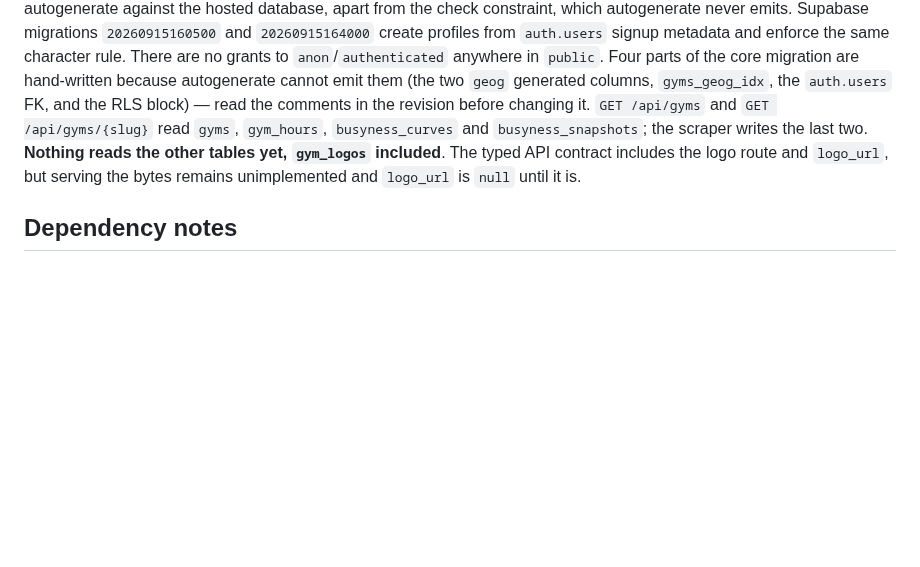
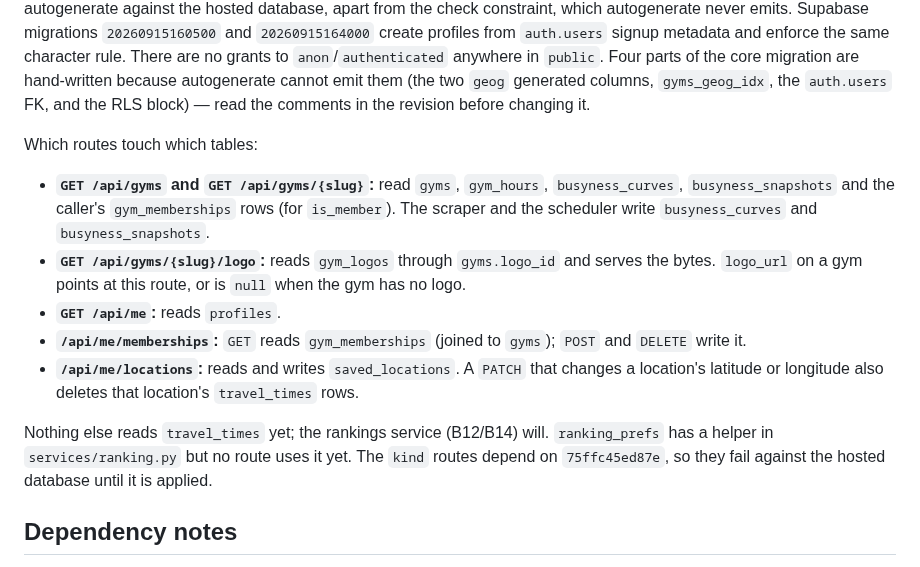
Before and after one commit to yonid4/boulder-bay, a Markdown page: backend/CLAUDE.md, the part around the change. Rendered like a GitHub page; blank space fills up the shorter version.

Commit message:
docs(backend): record which routes read and write which tables

```diff
--- a/backend/CLAUDE.md
+++ b/backend/CLAUDE.md
@@ -100,10 +100,24 @@ check constraint, which autogenerate never emits. Supabase migrations `202609151
 to `anon`/`authenticated` anywhere in `public`. Four parts of the core migration are
 hand-written because autogenerate cannot emit them (the two `geog` generated columns,
 `gyms_geog_idx`, the `auth.users` FK, and the RLS block) — read the comments in the revision
-before changing it. `GET /api/gyms` and `GET /api/gyms/{slug}` read `gyms`, `gym_hours`,
-`busyness_curves` and `busyness_snapshots`; the scraper writes the last two. **Nothing reads the other tables yet,
-`gym_logos` included**. The typed API contract includes the logo route and `logo_url`, but
-serving the bytes remains unimplemented and `logo_url` is `null` until it is.
+before changing it.
+
+Which routes touch which tables:
+- **`GET /api/gyms` and `GET /api/gyms/{slug}`:** read `gyms`, `gym_hours`,
+  `busyness_curves`, `busyness_snapshots` and the caller's `gym_memberships` rows (for
+  `is_member`). The scraper and the scheduler write `busyness_curves` and
+  `busyness_snapshots`.
+- **`GET /api/gyms/{slug}/logo`:** reads `gym_logos` through `gyms.logo_id` and serves the
+  bytes. `logo_url` on a gym points at this route, or is `null` when the gym has no logo.
+- **`GET /api/me`:** reads `profiles`.
+- **`/api/me/memberships`:** `GET` reads `gym_memberships` (joined to `gyms`); `POST` and
+  `DELETE` write it.
+- **`/api/me/locations`:** reads and writes `saved_locations`. A `PATCH` that changes a
+  location's latitude or longitude also deletes that location's `travel_times` rows.
+
+Nothing else reads `travel_times` yet; the rankings service (B12/B14) will. `ranking_prefs`
+has a helper in `services/ranking.py` but no route uses it yet. The `kind` routes depend on
+`75ffc45ed87e`, so they fail against the hosted database until it is applied.
 
 ## Dependency notes
 - geoalchemy2's `alembic_helpers.include_object` is deliberately NOT used — it only filters
```
